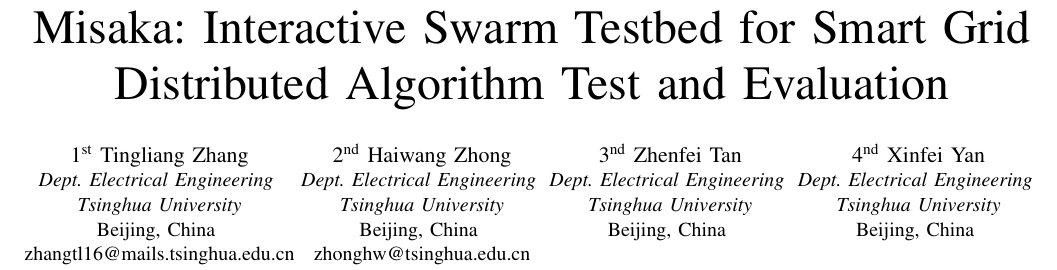
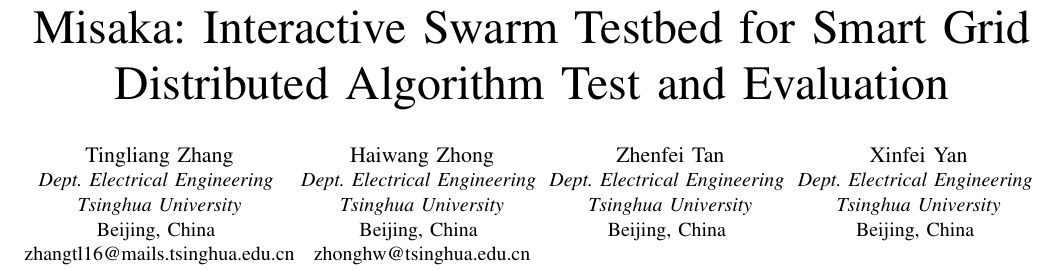
Before and after one commit to TingliangZhang/Misaka-Conference, a LaTeX paper (Misaka.tex): part of page 1 of 7, cut so that both start at the same text. Compiled offline with pdfLaTeX; a missing font is replaced by an installed copy or a similar font; a LaTeX package or settings file that is missing is left out.

Commit message:
Update Misaka.tex

```diff
--- a/Misaka.tex
+++ b/Misaka.tex
@@ -26,25 +26,25 @@
 \thanks{This work was supported in part by National Natural Science Foundation of China (No. 51777102), in part by National Training Program of Innovation and Entrepreneurship for Undergraduates.}
 }
 
-\author{\IEEEauthorblockN{1\textsuperscript{st} Tingliang Zhang}
+\author{\IEEEauthorblockN{Tingliang Zhang}
 \IEEEauthorblockA{\textit{Dept. Electrical Engineering} \\
 \textit{Tsinghua University}\\
 Beijing, China \\
 zhangtl16@mails.tsinghua.edu.cn}
 \and
-\IEEEauthorblockN{2\textsuperscript{nd} Haiwang Zhong}
+\IEEEauthorblockN{Haiwang Zhong}
 \IEEEauthorblockA{\textit{Dept. Electrical Engineering} \\
 \textit{Tsinghua University}\\
 Beijing, China \\
 zhonghw@tsinghua.edu.cn}
 \and
-\IEEEauthorblockN{3\textsuperscript{nd} Zhenfei Tan}
+\IEEEauthorblockN{Zhenfei Tan}
 \IEEEauthorblockA{\textit{Dept. Electrical Engineering} \\
 \textit{Tsinghua University}\\
 Beijing, China \\
 }
 \and
-\IEEEauthorblockN{4\textsuperscript{nd} Xinfei Yan}
+\IEEEauthorblockN{Xinfei Yan}
 \IEEEauthorblockA{\textit{Dept. Electrical Engineering} \\
 \textit{Tsinghua University}\\
 Beijing, China \\
```
